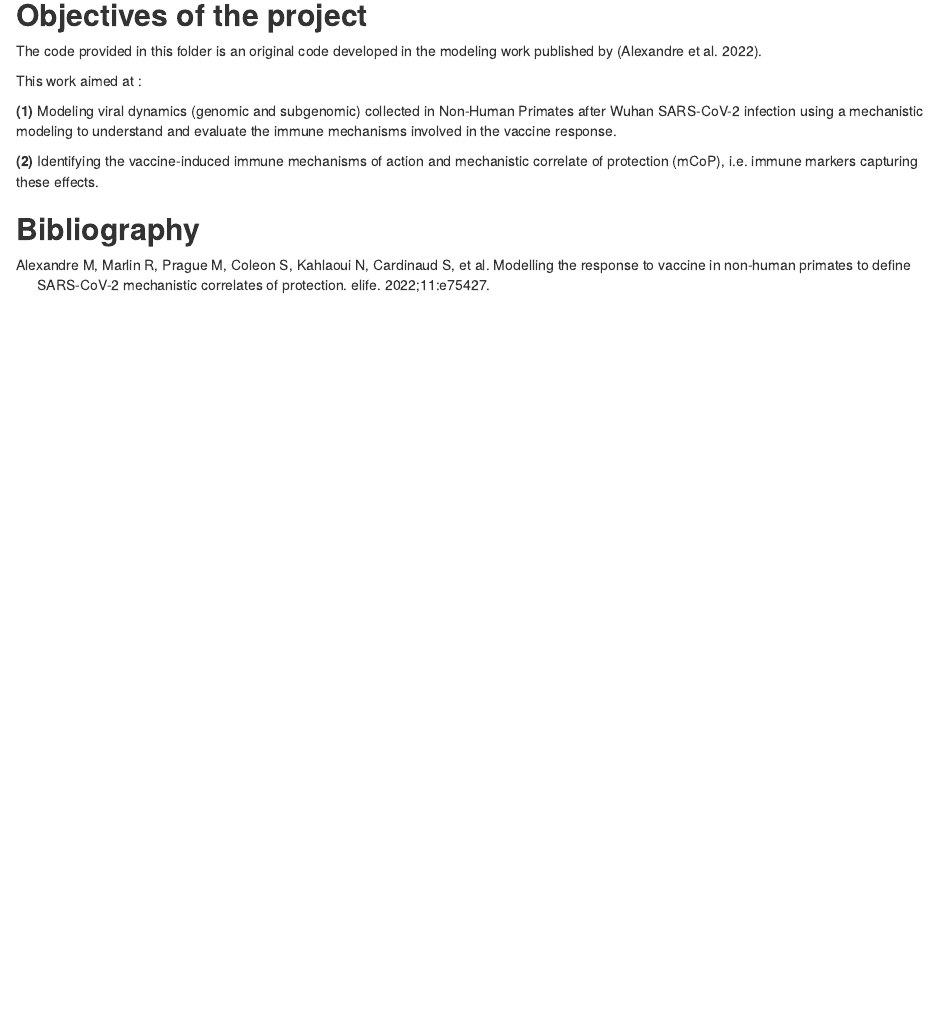
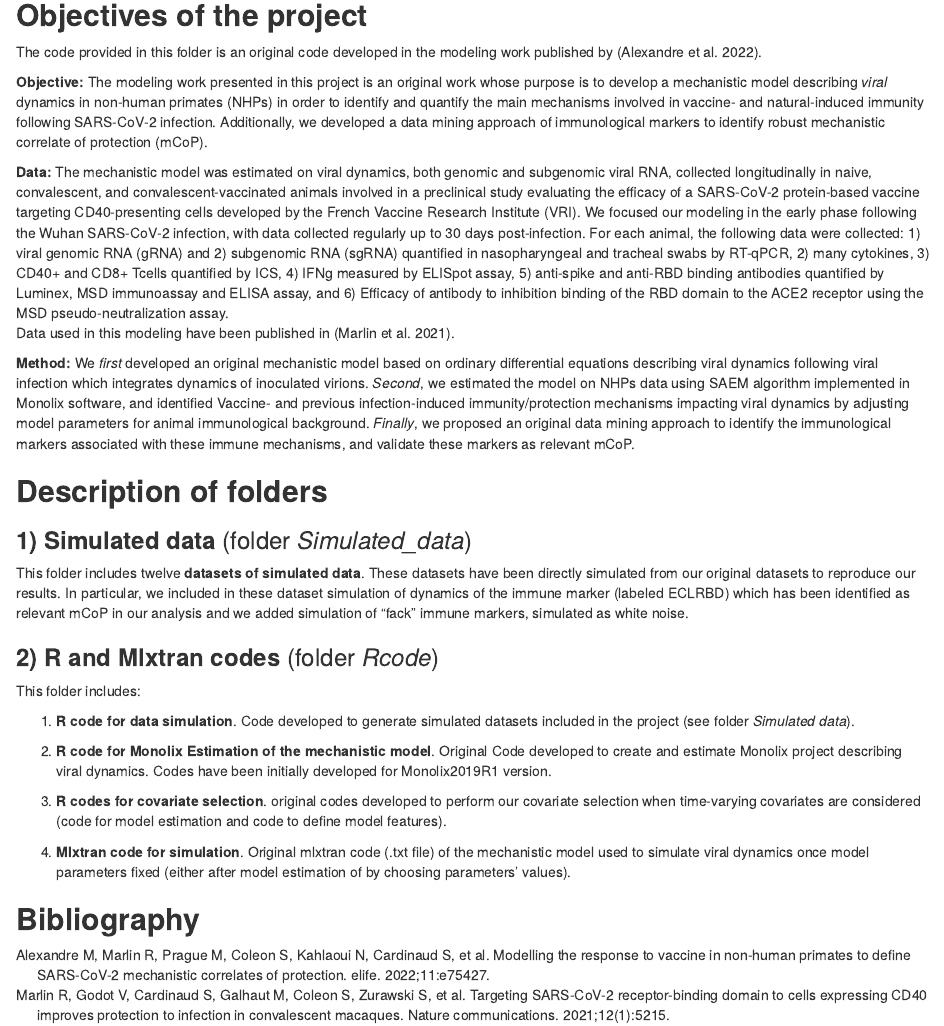
Before and after one commit to sistm/SARSCoV2modelingNHP, an R Markdown document (ViralDyn_mCoPIdentification/README.Rmd): the page in a window 1100 px wide, from 220 px down before the commit and from 170 px down after it, so that both start at the same text. The pictures show the output file ViralDyn_mCoPIdentification/README.html that the author committed with the source, opened offline.

Commit message:
Update README file

```diff
--- a/ViralDyn_mCoPIdentification/Bibliography.bib
+++ b/ViralDyn_mCoPIdentification/Bibliography.bib
@@ -7,3 +7,14 @@
   year={2022},
   publisher={eLife Sciences Publications Limited}
 }
+
+@article{marlin2021targeting,
+  title={Targeting SARS-CoV-2 receptor-binding domain to cells expressing CD40 improves protection to infection in convalescent macaques},
+  author={Marlin, Romain and Godot, Veronique and Cardinaud, Sylvain and Galhaut, Mathilde and Coleon, Severin and Zurawski, Sandra and Dereuddre-Bosquet, Nathalie and Cavarelli, Mariangela and Gallou{\"e}t, Anne-Sophie and Maisonnasse, Pauline and others},
+  journal={Nature communications},
+  volume={12},
+  number={1},
+  pages={5215},
+  year={2021},
+  publisher={Nature Publishing Group UK London}
+}
--- a/ViralDyn_mCoPIdentification/README.Rmd
+++ b/ViralDyn_mCoPIdentification/README.Rmd
@@ -18,10 +18,40 @@ Date: `r Sys.Date()`
 
 The code provided in this folder is an original code developed in the modeling work published by [@alexandre2022elife]. \n
 
-This work aimed at :
 
-**(1)** Modeling viral dynamics (genomic and subgenomic) collected in Non-Human Primates after Wuhan SARS-CoV-2 infection using a mechanistic modeling to understand and evaluate the immune mechanisms involved in the vaccine response.
-
-**(2)** Identifying the vaccine-induced immune mechanisms of action and mechanistic correlate of protection (mCoP), i.e. immune markers capturing these effects.
+**Objective:** The modeling work presented in this project is an original work whose purpose is to develop a mechanistic model describing *viral* dynamics in non-human primates (NHPs) in order to identify and quantify the main mechanisms involved in vaccine- and natural-induced immunity following SARS-CoV-2 infection. Additionally, we developed a data mining approach of immunological markers to identify robust mechanistic correlate of protection (mCoP).
 
 
+**Data:** The mechanistic model was estimated on viral dynamics, both genomic and subgenomic viral RNA, collected longitudinally in naive, convalescent, and convalescent-vaccinated animals involved in a preclinical study evaluating the efficacy of a SARS-CoV-2 protein-based vaccine targeting CD40-presenting cells developed by the French Vaccine Research Institute (VRI). We focused our modeling in the early phase following the Wuhan SARS-CoV-2 infection, with data collected regularly up to 30 days post-infection.
+For each animal, the following data were collected: 1) viral genomic RNA (gRNA) and 2) subgenomic RNA (sgRNA) quantified in nasopharyngeal and tracheal swabs by RT-qPCR, 2) many cytokines, 3) CD40+ and CD8+ Tcells quantified by ICS, 4) IFNg measured by ELISpot assay, 5) anti-spike and anti-RBD binding antibodies quantified by Luminex, MSD immunoassay and ELISA assay, and 6) Efficacy of antibody to inhibition binding of the RBD domain to the ACE2 receptor using the MSD pseudo-neutralization assay.
+Data  used in this modeling have been published in [@marlin2021targeting].
+
+**Method:** We *first* developed an original mechanistic model based on ordinary differential equations describing viral dynamics following viral infection which integrates dynamics of inoculated virions. *Second*, we estimated the model on NHPs data using SAEM algorithm implemented in Monolix software, and identified Vaccine- and previous infection-induced immunity/protection mechanisms impacting viral dynamics by adjusting model parameters for animal immunological background. *Finally*, we proposed an original data mining approach to identify the immunological markers associated with these immune mechanisms, and validate these markers as relevant mCoP.
+
+
+
+
+## **Description of folders**
+
+### **1) Simulated data** (folder *Simulated_data*)
+
+This folder includes twelve **datasets of simulated data**. These datasets have been directly simulated from our original datasets to reproduce our results. In particular, we included in these dataset simulation of dynamics of the immune marker (labeled ECLRBD) which has been identified as relevant mCoP in our analysis and we added simulation of "fack" immune markers, simulated as white noise.
+
+
+
+### **2) R codes** (folder *Rcode*)
+
+This folder includes:
+
+1. **R code for data simulation**. Code developed to generate simulated datasets included in the project (see folder *Simulated data*).
+
+2. **R code for Monolix Estimation of the mechanistic model**. Original Code developed to create and estimate Monolix project describing viral dynamics. Codes have been initially developed for Monolix2019R1 version.
+
+
+3. **R codes for covariate selection**. original codes developed to perform our covariate selection when time-varying covariates are considered (code for model estimation and code to define model features).
+
+4. **Mlxtran code for simulation**. Original mlxtran code (.txt file) of the mechanistic model used to simulate viral dynamics once model parameters fixed (either after model estimation of by choosing parameters' values).
+
+
+
+### **3) Mlxtran codes** (folder *Mlxtran_Models*)
```
Also changed, not shown: ViralDyn_mCoPIdentification/README.html, ViralDyn_mCoPIdentification/README.md, ViralDyn_mCoPIdentification/README.Rmd (9 more changed lines).
